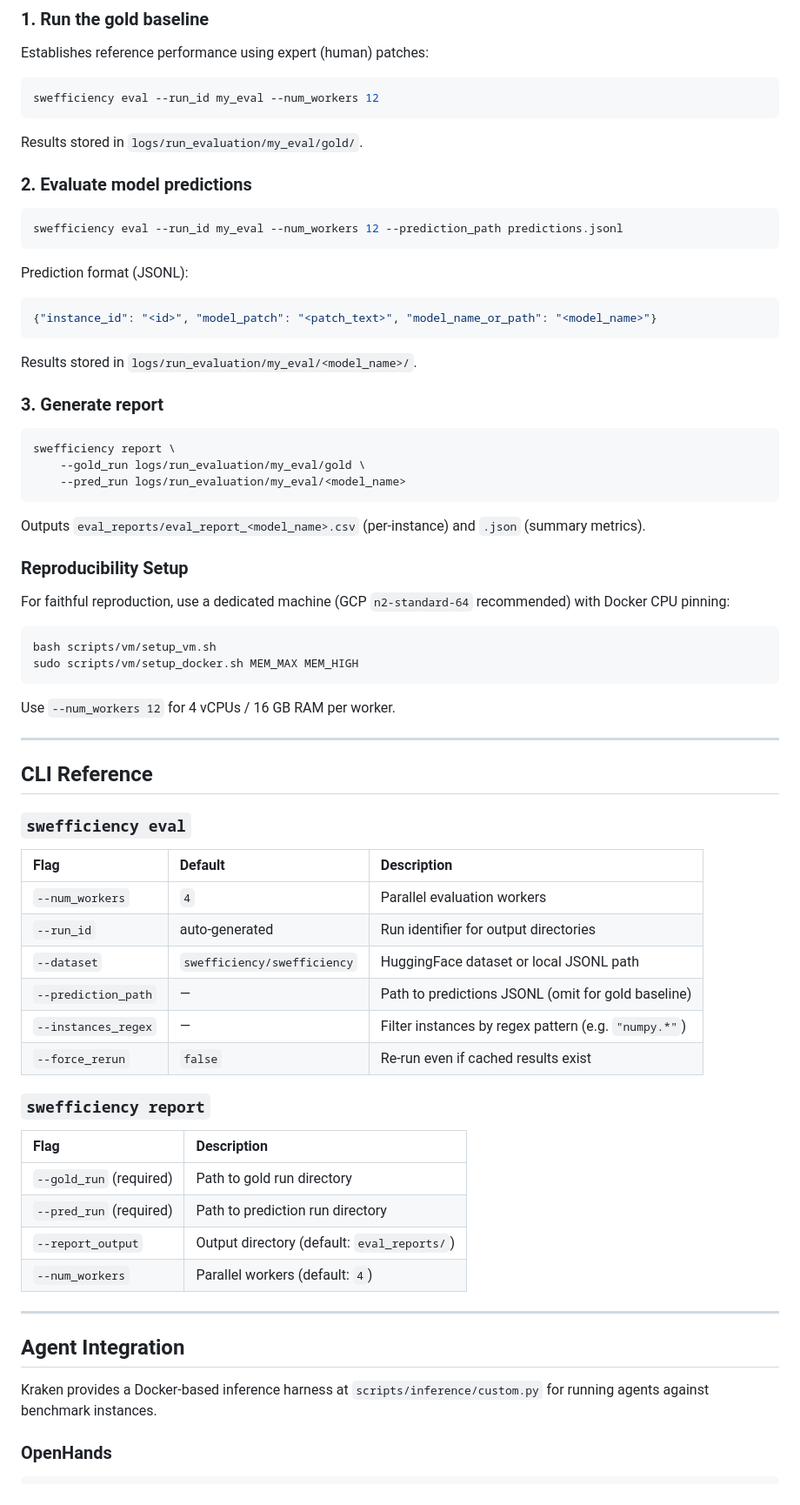
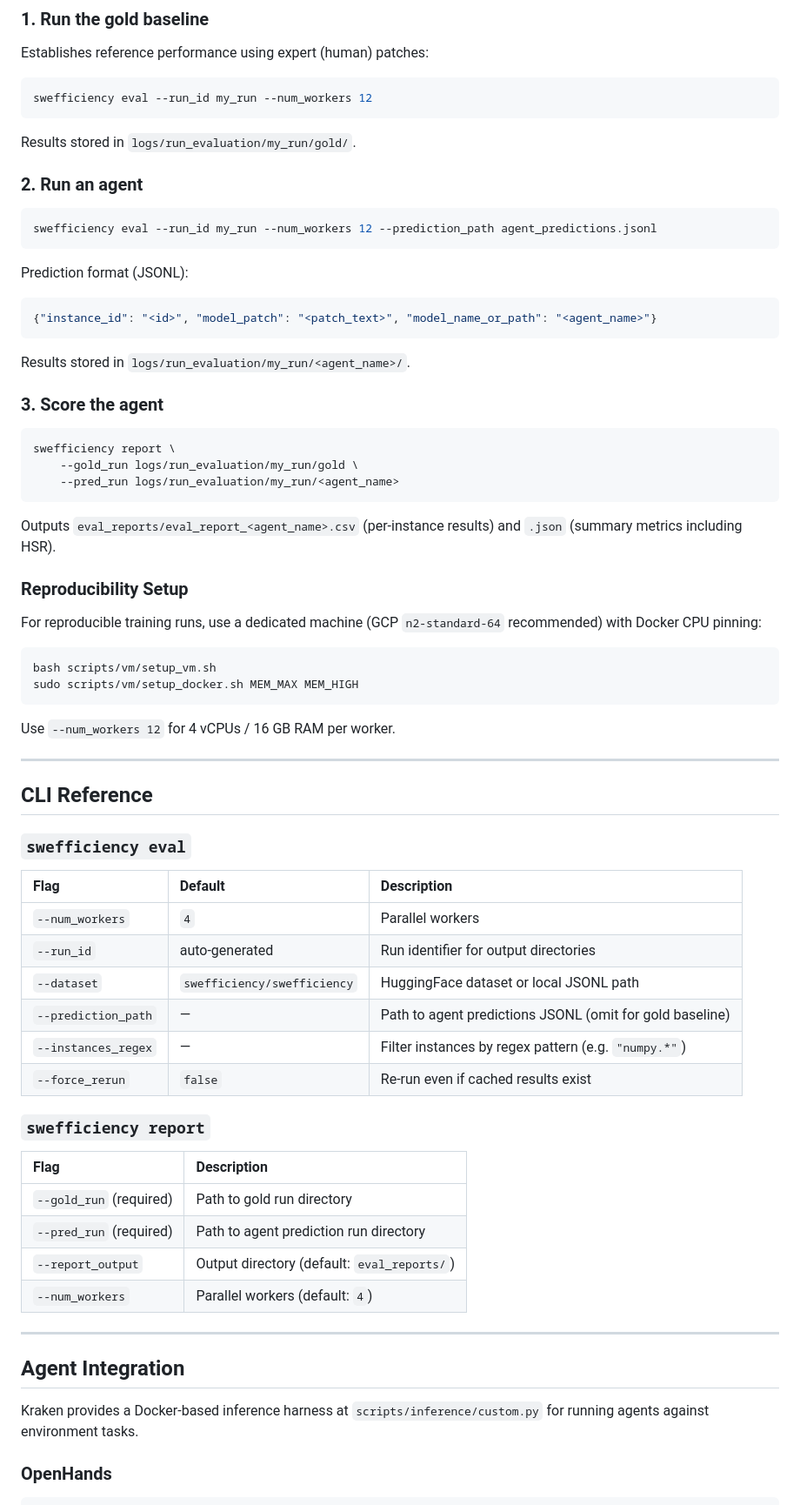
Before and after one commit to EtharaOrion/kraken-harness, a Markdown page: README.md, the part around one of its changes. Shown at 87% size. Drawn GitHub-style.

Commit message:
Refactor README for clarity and accuracy

````diff
--- a/README.md
+++ b/README.md
@@ -70,38 +70,38 @@ pip install -e .
 Establishes reference performance using expert (human) patches:
 
 ```bash
-swefficiency eval --run_id my_eval --num_workers 12
+swefficiency eval --run_id my_run --num_workers 12
 ```
 
-Results stored in `logs/run_evaluation/my_eval/gold/`.
+Results stored in `logs/run_evaluation/my_run/gold/`.
 
-### 2. Evaluate model predictions
+### 2. Run an agent
 
 ```bash
-swefficiency eval --run_id my_eval --num_workers 12 --prediction_path predictions.jsonl
+swefficiency eval --run_id my_run --num_workers 12 --prediction_path agent_predictions.jsonl
 ```
 
 Prediction format (JSONL):
 
 ```json
-{"instance_id": "<id>", "model_patch": "<patch_text>", "model_name_or_path": "<model_name>"}
+{"instance_id": "<id>", "model_patch": "<patch_text>", "model_name_or_path": "<agent_name>"}
 ```
 
-Results stored in `logs/run_evaluation/my_eval/<model_name>/`.
+Results stored in `logs/run_evaluation/my_run/<agent_name>/`.
 
-### 3. Generate report
+### 3. Score the agent
 
 ```bash
 swefficiency report \
-    --gold_run logs/run_evaluation/my_eval/gold \
-    --pred_run logs/run_evaluation/my_eval/<model_name>
+    --gold_run logs/run_evaluation/my_run/gold \
+    --pred_run logs/run_evaluation/my_run/<agent_name>
 ```
 
-Outputs `eval_reports/eval_report_<model_name>.csv` (per-instance) and `.json` (summary metrics).
+Outputs `eval_reports/eval_report_<agent_name>.csv` (per-instance results) and `.json` (summary metrics including HSR).
 
 ### Reproducibility Setup
 
-For faithful reproduction, use a dedicated machine (GCP `n2-standard-64` recommended) with Docker CPU pinning:
+For reproducible training runs, use a dedicated machine (GCP `n2-standard-64` recommended) with Docker CPU pinning:
 
 ```bash
 bash scripts/vm/setup_vm.sh
@@ -118,10 +118,10 @@ Use `--num_workers 12` for 4 vCPUs / 16 GB RAM per worker.
 
 | Flag | Default | Description |
 |:---|:---|:---|
-| `--num_workers` | `4` | Parallel evaluation workers |
+| `--num_workers` | `4` | Parallel workers |
 | `--run_id` | auto-generated | Run identifier for output directories |
 | `--dataset` | `swefficiency/swefficiency` | HuggingFace dataset or local JSONL path |
-| `--prediction_path` | — | Path to predictions JSONL (omit for gold baseline) |
+| `--prediction_path` | — | Path to agent predictions JSONL (omit for gold baseline) |
 | `--instances_regex` | — | Filter instances by regex pattern (e.g. `"numpy.*"`) |
 | `--force_rerun` | `false` | Re-run even if cached results exist |
 
@@ -130,7 +130,7 @@ Use `--num_workers 12` for 4 vCPUs / 16 GB RAM per worker.
 | Flag | Description |
 |:---|:---|
 | `--gold_run` (required) | Path to gold run directory |
-| `--pred_run` (required) | Path to prediction run directory |
+| `--pred_run` (required) | Path to agent prediction run directory |
 | `--report_output` | Output directory (default: `eval_reports/`) |
 | `--num_workers` | Parallel workers (default: `4`) |
 
@@ -138,7 +138,7 @@ Use `--num_workers 12` for 4 vCPUs / 16 GB RAM per worker.
 
 ## Agent Integration
 
-Kraken provides a Docker-based inference harness at `scripts/inference/custom.py` for running agents against benchmark instances.
+Kraken provides a Docker-based inference harness at `scripts/inference/custom.py` for running agents against environment tasks.
 
 ### OpenHands
 
````
Also changed, not shown: other parts of README.md (+17 -17 lines).
